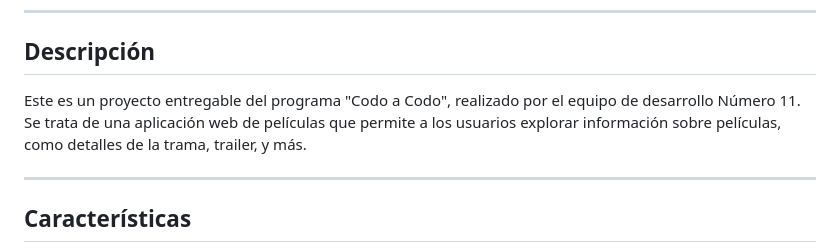
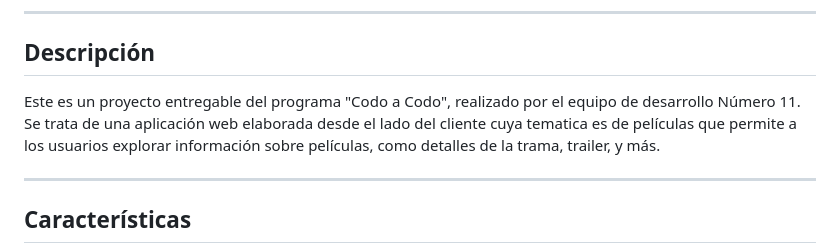
Before and after one commit to Ferchulobo777/entregablecac-movie, a Markdown page: README.md, the part around the change. GitHub-like rendering.

```diff
--- a/README.md
+++ b/README.md
@@ -7,7 +7,7 @@
 ---
 
 ## Descripción
-Este es un proyecto entregable del programa "Codo a Codo", realizado por el equipo de desarrollo Número 11. Se trata de una aplicación web de películas que permite a los usuarios explorar información sobre películas, como detalles de la trama, trailer, y más.
+Este es un proyecto entregable del programa "Codo a Codo", realizado por el equipo de desarrollo Número 11. Se trata de una aplicación web elaborada desde el lado del cliente cuya tematica es de películas que permite a los usuarios explorar información sobre películas, como detalles de la trama, trailer, y más.
 
 ---
 
```
